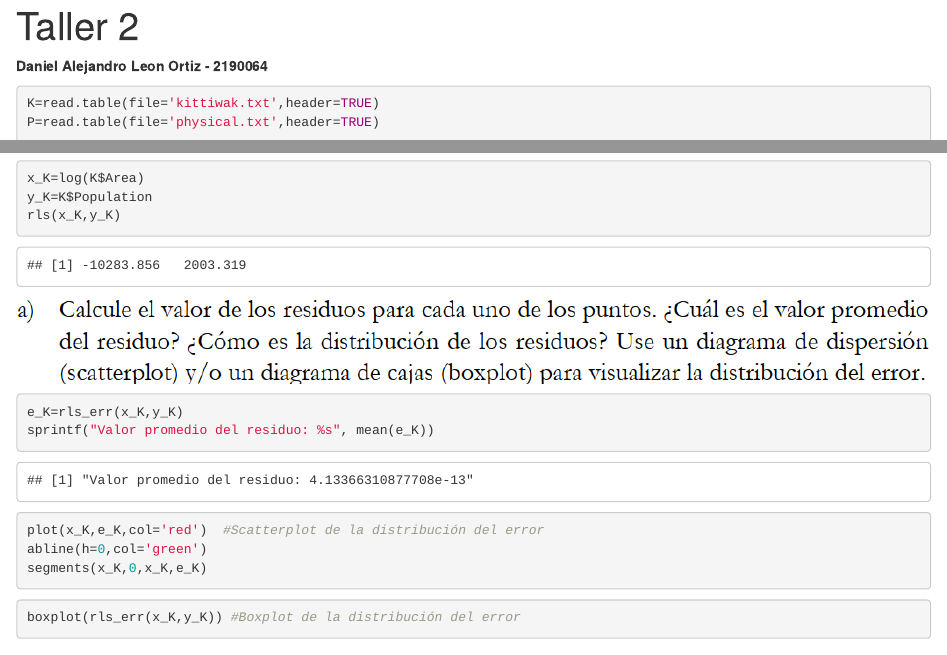
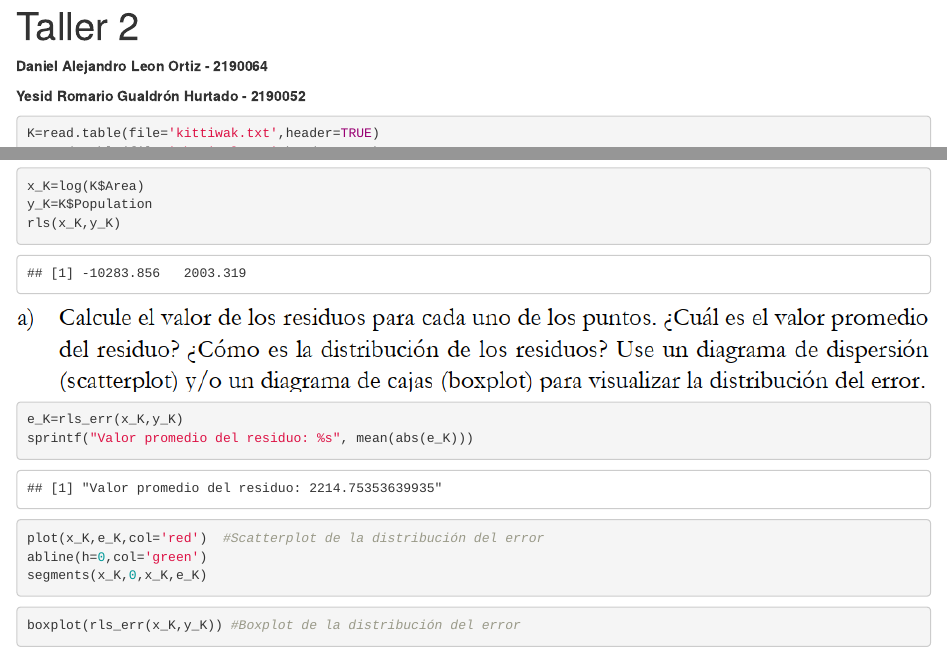
Before and after one commit to DALO-dev/Taller2-Estadistica, an R Markdown document (Taller2.Rmd): the page in a window 1100 px wide, from its top, and a second part further down, joined at a grey line. Rendered offline with R 4.5, knitr and Pandoc, with nearby package versions.

Commit message:
correccion residuos 1

````diff
--- a/Taller2.Rmd
+++ b/Taller2.Rmd
@@ -4,6 +4,8 @@ output: html_notebook
 ---
 
 **Daniel Alejandro Leon Ortiz - 2190064**
+
+**Yesid Romario Gualdrón Hurtado - 2190052**
 ```{r}
 K=read.table(file='kittiwak.txt',header=TRUE)
 P=read.table(file='physical.txt',header=TRUE)
@@ -94,7 +96,7 @@ rls(x_K,y_K)
 ![](p1a.png)
 ```{r}
 e_K=rls_err(x_K,y_K)
-sprintf("Valor promedio del residuo: %s", mean(e_K))
+sprintf("Valor promedio del residuo: %s", mean(abs(e_K)))
 plot(x_K,e_K,col='red')  #Scatterplot de la distribución del error
 abline(h=0,col='green')
 segments(x_K,0,x_K,e_K)
@@ -133,7 +135,7 @@ sprintf("Varianza residual: %s", e2/(n-2))
 b0=rls(x_k,y_k)[1]
 b1=rls(x_k,y_k)[2]
 e_k=y_K-(b1*x_K+b0)
-sprintf("Valor promedio del residuo: %s", mean(e_k))
+sprintf("Valor promedio del residuo: %s", mean(abs(e_k)))
 graphics.off()
 plot(x_K,e_k,col='red')  #Scatterplot de la distribución del error
 abline(h=0,col='green')
````
Also changed, not shown: Taller2.nb.html, p1.png.
